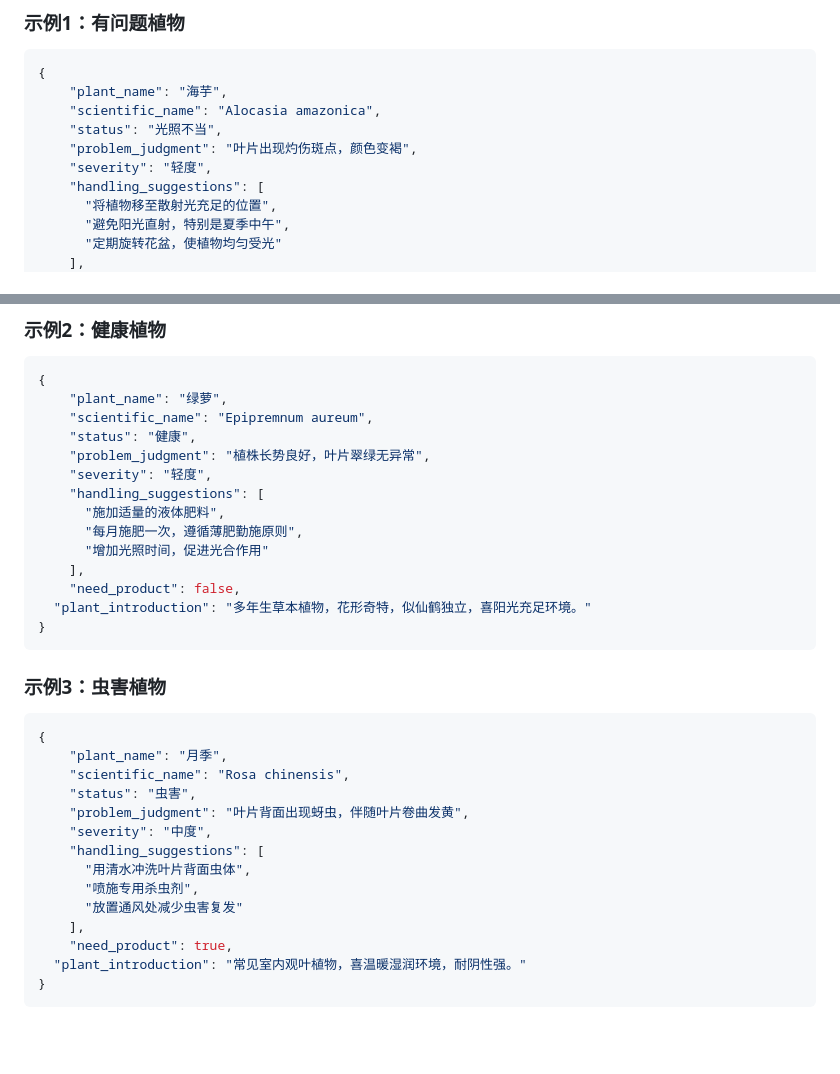
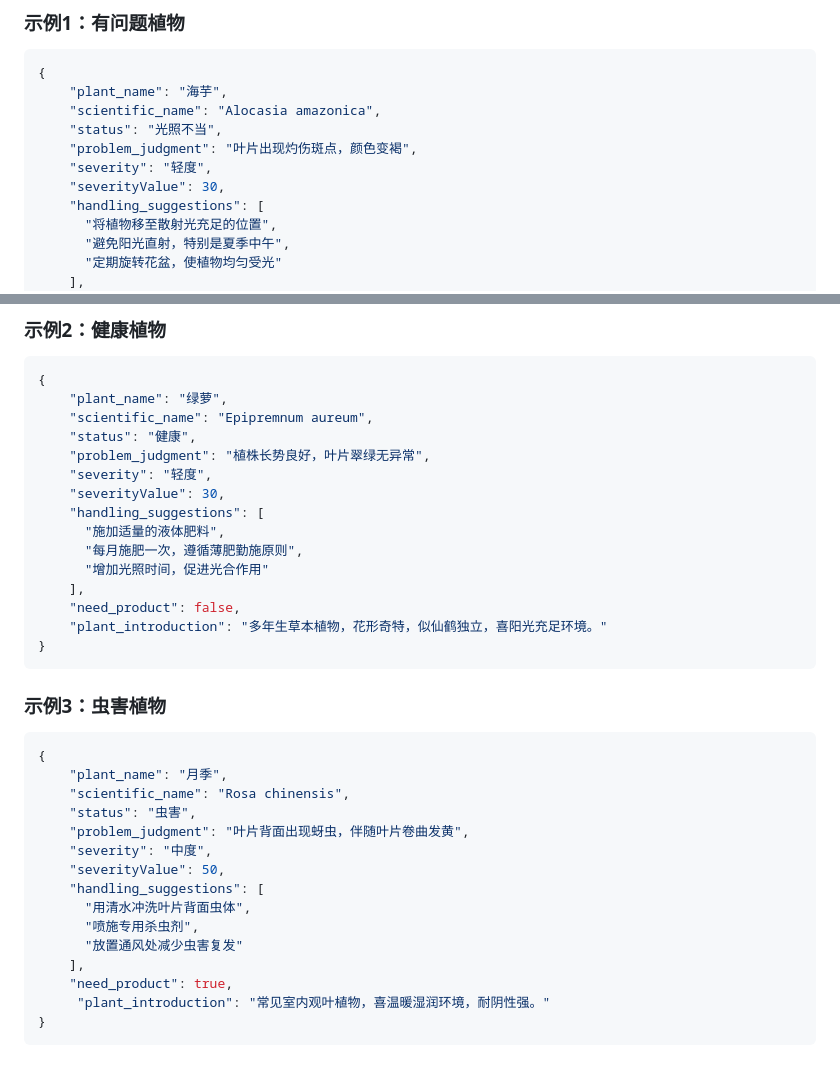
Before and after one commit to jokeray819-sketch/AIPlantHealthCheck, a Markdown page: backend/prompt.md, 2 parts joined by grey strips. Drawn GitHub-style; blank space fills up the shorter version.

Commit message:
Update severityValue and plant introduction formatting in prompt.md

````diff
--- a/backend/prompt.md
+++ b/backend/prompt.md
@@ -65,6 +65,7 @@
     "status": "光照不当",
     "problem_judgment": "叶片出现灼伤斑点，颜色变褐",
     "severity": "轻度",
+    "severityValue": 30,
     "handling_suggestions": [
       "将植物移至散射光充足的位置",
       "避免阳光直射，特别是夏季中午",
@@ -84,13 +85,14 @@
     "status": "健康",
     "problem_judgment": "植株长势良好，叶片翠绿无异常",
     "severity": "轻度",
+    "severityValue": 30,
     "handling_suggestions": [
       "施加适量的液体肥料",
       "每月施肥一次，遵循薄肥勤施原则",
       "增加光照时间，促进光合作用"
     ],
     "need_product": false,
-  "plant_introduction": "多年生草本植物，花形奇特，似仙鹤独立，喜阳光充足环境。"
+    "plant_introduction": "多年生草本植物，花形奇特，似仙鹤独立，喜阳光充足环境。"
 }
 ```
 
@@ -103,12 +105,13 @@
     "status": "虫害",
     "problem_judgment": "叶片背面出现蚜虫，伴随叶片卷曲发黄",
     "severity": "中度",
+    "severityValue": 50,
     "handling_suggestions": [
       "用清水冲洗叶片背面虫体",
       "喷施专用杀虫剂",
       "放置通风处减少虫害复发"
     ],
     "need_product": true,
-  "plant_introduction": "常见室内观叶植物，喜温暖湿润环境，耐阴性强。"
+     "plant_introduction": "常见室内观叶植物，喜温暖湿润环境，耐阴性强。"
 }
 ```
````
Also changed, not shown: other parts of backend/prompt.md (+1 -1 lines).
